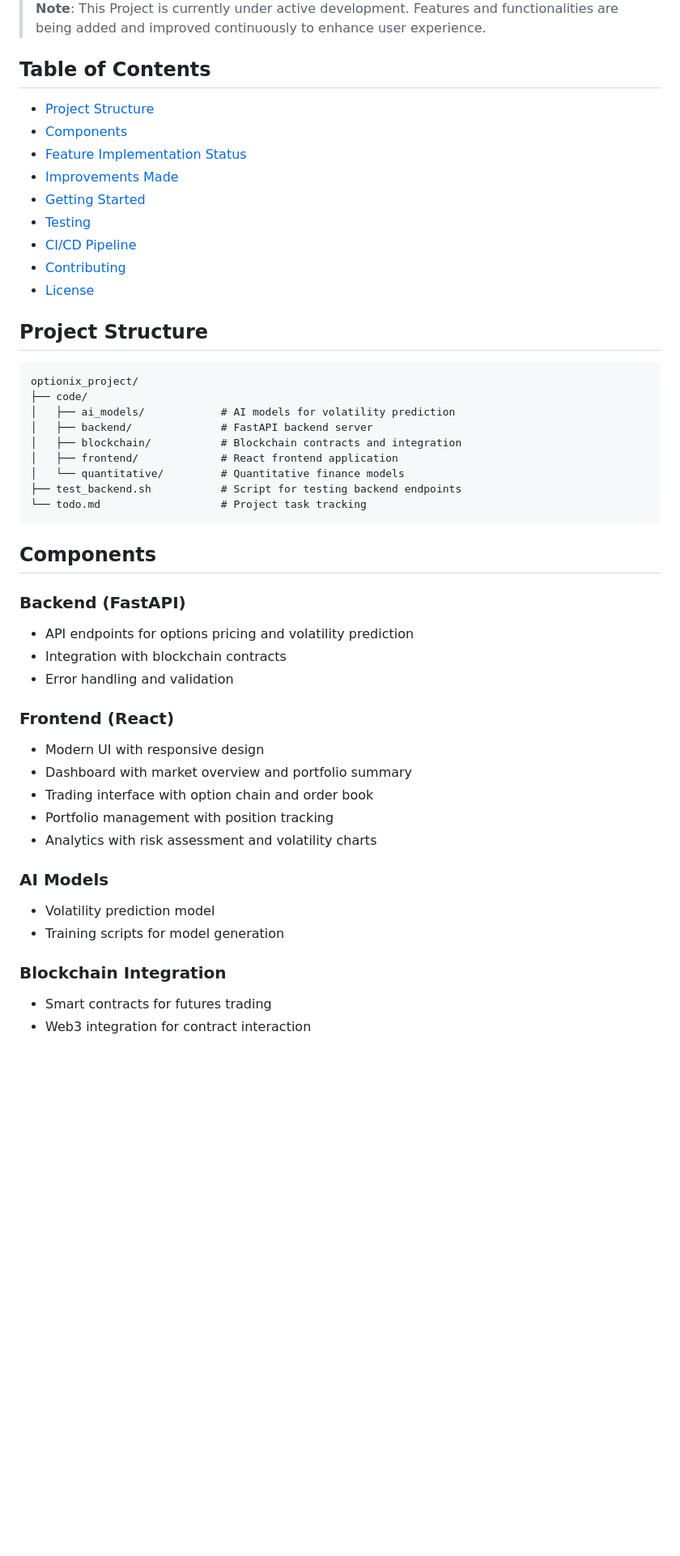
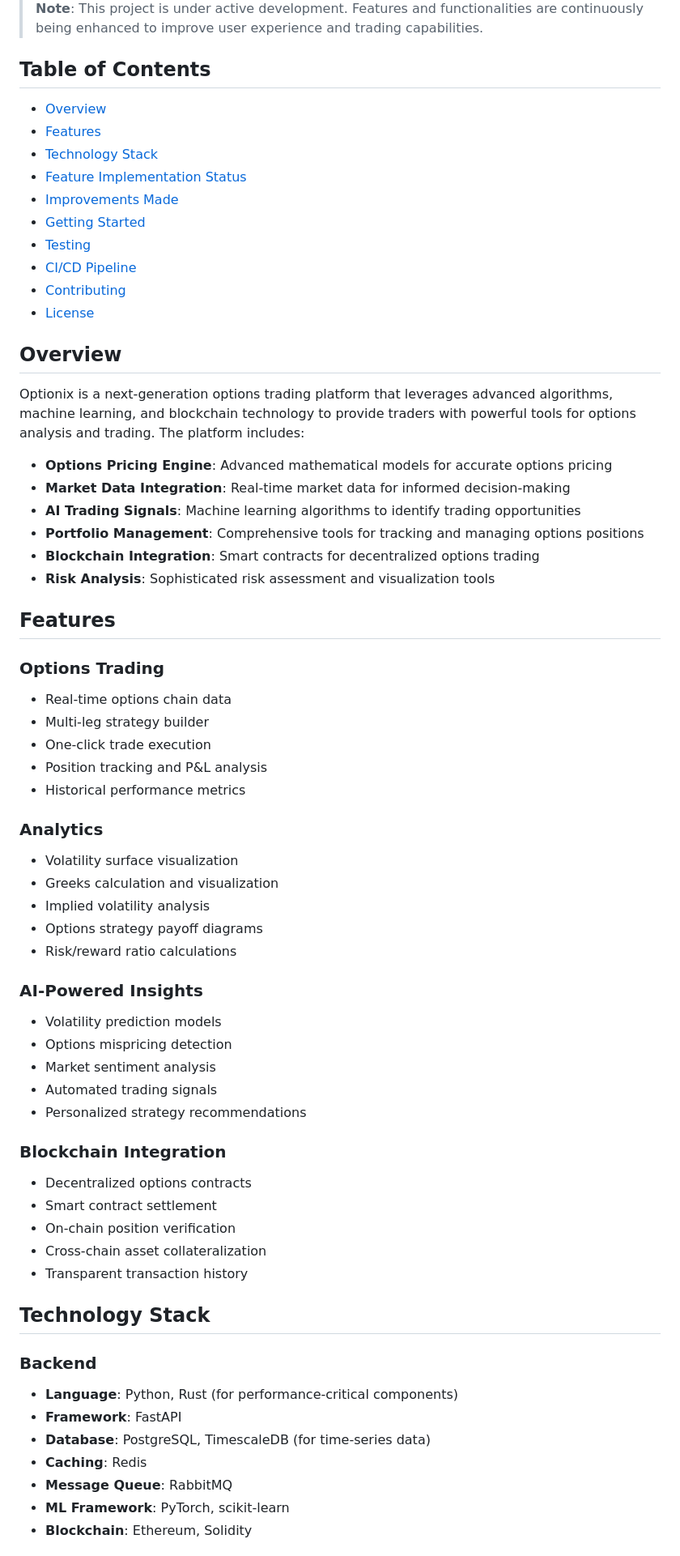
Before and after one commit to abrar2030/Optionix, a Markdown page: README.md, the part around one of its changes. Shown at 81% size. Drawn GitHub-style; blank space fills up the shorter version.

Commit message:
Refactor code and enhance maintainability.

````diff
--- a/README.md
+++ b/README.md
@@ -13,10 +13,11 @@ This document provides an overview of the Optionix project structure, components
 </div>
 
-> **Note**: This Project is currently under active development. Features and functionalities are being added and improved continuously to enhance user experience.
+> **Note**: This project is under active development. Features and functionalities are continuously being enhanced to improve user experience and trading capabilities.
 
 ## Table of Contents
-- [Project Structure](#project-structure)
-- [Components](#components)
+- [Overview](#overview)
+- [Features](#features)
+- [Technology Stack](#technology-stack)
 - [Feature Implementation Status](#feature-implementation-status)
 - [Improvements Made](#improvements-made)
 - [Getting Started](#getting-started)
@@ -25,38 +26,55 @@ This document provides an overview of the Optionix project structure, components
 - [Contributing](#contributing)
 - [License](#license)
 
-## Project Structure
+## Overview
 
-```
-optionix_project/
-├── code/
-│   ├── ai_models/            # AI models for volatility prediction
-│   ├── backend/              # FastAPI backend server
-│   ├── blockchain/           # Blockchain contracts and integration
-│   ├── frontend/             # React frontend application
-│   └── quantitative/         # Quantitative finance models
-├── test_backend.sh           # Script for testing backend endpoints
-└── todo.md                   # Project task tracking
-```
+Optionix is a next-generation options trading platform that leverages advanced algorithms, machine learning, and blockchain technology to provide traders with powerful tools for options analysis and trading. The platform includes:
 
-## Components
+- **Options Pricing Engine**: Advanced mathematical models for accurate options pricing
+- **Market Data Integration**: Real-time market data for informed decision-making
+- **AI Trading Signals**: Machine learning algorithms to identify trading opportunities
+- **Portfolio Management**: Comprehensive tools for tracking and managing options positions
+- **Blockchain Integration**: Smart contracts for decentralized options trading
+- **Risk Analysis**: Sophisticated risk assessment and visualization tools
 
-### Backend (FastAPI)
-- API endpoints for options pricing and volatility prediction
-- Integration with blockchain contracts
-- Error handling and validation
+## Features
 
-### Frontend (React)
-- Modern UI with responsive design
-- Dashboard with market overview and portfolio summary
-- Trading interface with option chain and order book
-- Portfolio management with position tracking
-- Analytics with risk assessment and volatility charts
+### Options Trading
+- Real-time options chain data
+- Multi-leg strategy builder
+- One-click trade execution
+- Position tracking and P&L analysis
+- Historical performance metrics
 
-### AI Models
-- Volatility prediction model
-- Training scripts for model generation
+### Analytics
+- Volatility surface visualization
+- Greeks calculation and visualization
+- Implied volatility analysis
+- Options strategy payoff diagrams
+- Risk/reward ratio calculations
+
+### AI-Powered Insights
+- Volatility prediction models
+- Options mispricing detection
+- Market sentiment analysis
+- Automated trading signals
+- Personalized strategy recommendations
 
 ### Blockchain Integration
-- Smart contracts for futures trading
-- Web3 integration for contract interaction
+- Decentralized options contracts
+- Smart contract settlement
+- On-chain position verification
+- Cross-chain asset collateralization
+- Transparent transaction history
+
+## Technology Stack
+
+### Backend
+- **Language**: Python, Rust (for performance-critical components)
+- **Framework**: FastAPI
+- **Database**: PostgreSQL, TimescaleDB (for time-series data)
+- **Caching**: Redis
+- **Message Queue**: RabbitMQ
+- **ML Framework**: PyTorch, scikit-learn
+- **Blockchain**: Ethereum, Solidity
+
````
Also changed, not shown: other parts of README.md (+63 -31 lines).
